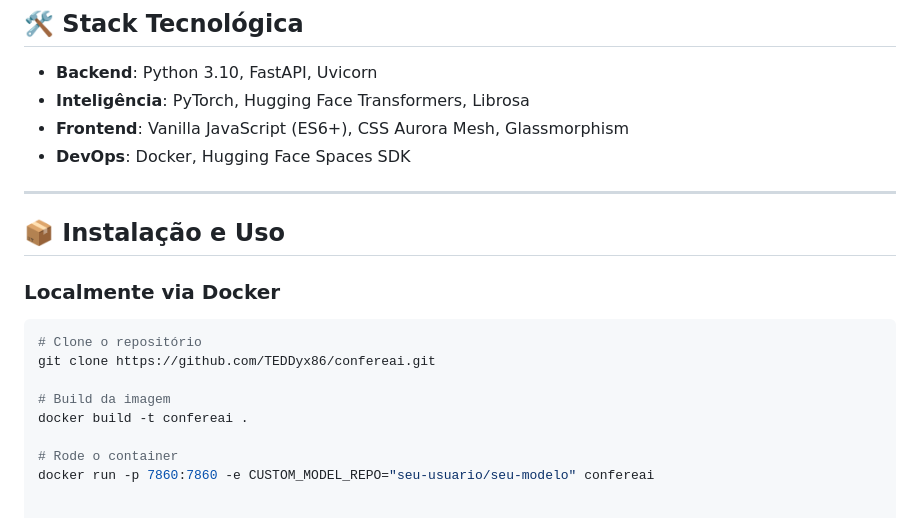
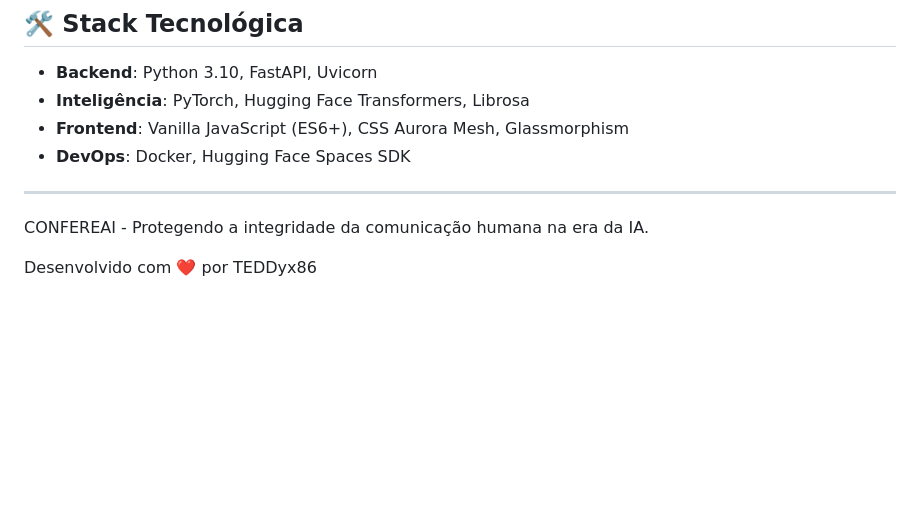
Before and after one commit to TEDDyx86/confereAI, a Markdown page: README.md, the part around the change. Rendered like a GitHub page; blank space fills up the shorter version.

Commit message:
Update README to remove Docker instructions
Removed installation and usage instructions for Docker.

````diff
--- a/README.md
+++ b/README.md
@@ -64,15 +64,6 @@ O ConfereAI permite que você aprimore a detecção com seus próprios dados:
 
 ---
 
-## 📦 Instalação e Uso
+CONFEREAI - Protegendo a integridade da comunicação humana na era da IA.
 
-### Localmente via Docker
-```bash
-# Clone o repositório
-git clone https://github.com/TEDDyx86/confereai.git
-
-# Build da imagem
-docker build -t confereai .
-
-# Rode o container
-docker run -p 7860:7860 -e CUSTOM_MODEL_REPO="seu-usuario/seu-modelo" confereai
+Desenvolvido com ❤️ por TEDDyx86
````
